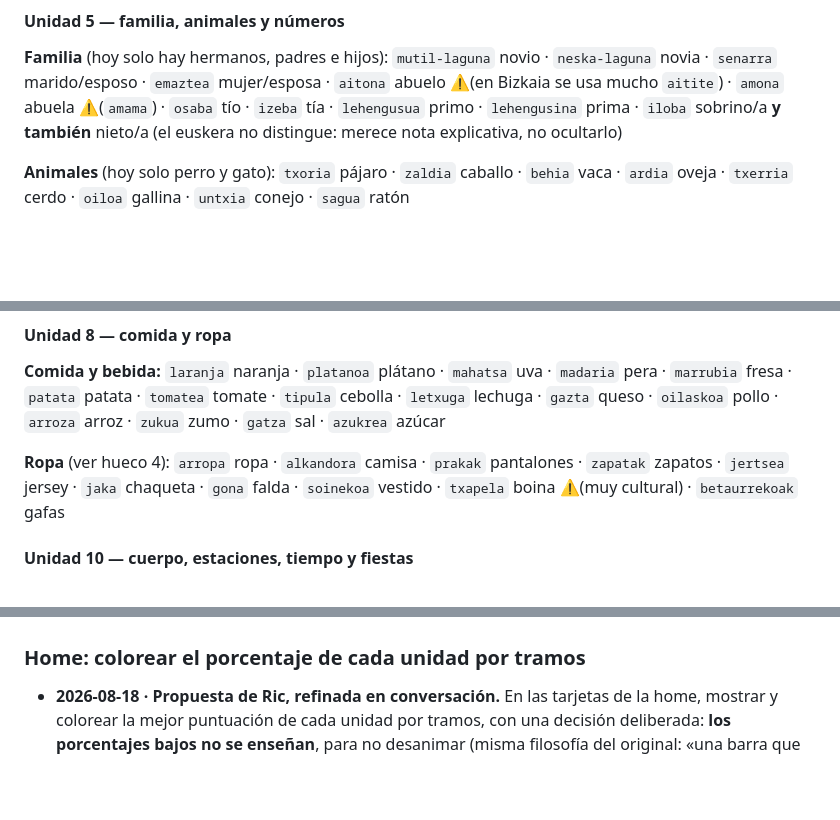
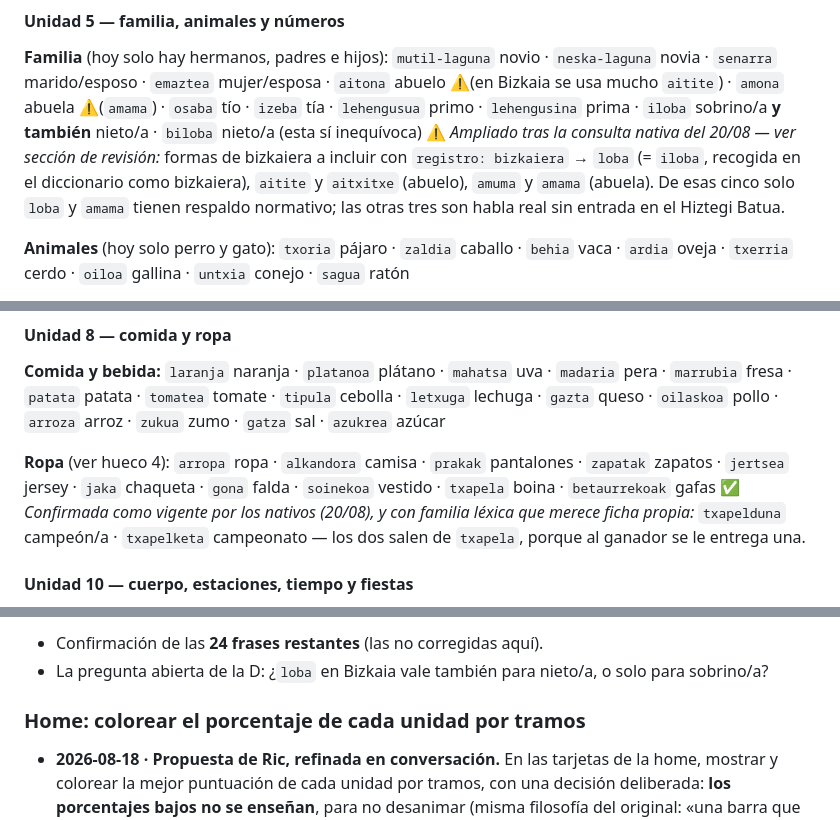
Before and after one commit to miguelanonimo/euskaraz, a Markdown page: docs/ideas-ric.md, 3 parts joined by grey strips. GitHub-like rendering; blank space fills up the shorter version.

```diff
--- a/docs/ideas-ric.md
+++ b/docs/ideas-ric.md
@@ -547,7 +547,13 @@ Los cuatro casos de arriba salieron de leer con criterio, no del script.*
 `emaztea` mujer/esposa · `aitona` abuelo ⚠️(en Bizkaia se usa mucho
 `aitite`) · `amona` abuela ⚠️(`amama`) · `osaba` tío · `izeba` tía ·
 `lehengusua` primo · `lehengusina` prima · `iloba` sobrino/a **y también**
-nieto/a (el euskera no distingue: merece nota explicativa, no ocultarlo)
+nieto/a · `biloba` nieto/a (esta sí inequívoca)
+⚠️ *Ampliado tras la consulta nativa del 20/08 — ver sección de revisión:*
+formas de bizkaiera a incluir con `registro: bizkaiera` →
+`loba` (= `iloba`, recogida en el diccionario como bizkaiera),
+`aitite` y `aitxitxe` (abuelo), `amuma` y `amama` (abuela).
+De esas cinco solo `loba` y `amama` tienen respaldo normativo; las otras
+tres son habla real sin entrada en el Hiztegi Batua.
 
 **Animales** (hoy solo perro y gato):
 `txoria` pájaro · `zaldia` caballo · `behia` vaca · `ardia` oveja ·
@@ -600,8 +606,11 @@ cama — faltan habitaciones y muebles comunes):
 **Ropa** (ver hueco 4):
 `arropa` ropa · `alkandora` camisa · `prakak` pantalones ·
 `zapatak` zapatos · `jertsea` jersey · `jaka` chaqueta · `gona` falda ·
-`soinekoa` vestido · `txapela` boina ⚠️(muy cultural) ·
-`betaurrekoak` gafas
+`soinekoa` vestido · `txapela` boina · `betaurrekoak` gafas
+✅ *Confirmada como vigente por los nativos (20/08), y con familia
+léxica que merece ficha propia:* `txapelduna` campeón/a ·
+`txapelketa` campeonato — los dos salen de `txapela`, porque al ganador
+se le entrega una.
 
 #### Unidad 10 — cuerpo, estaciones, tiempo y fiestas
 
@@ -810,3 +899,6 @@ dar por cerradas las frases de ejemplo.
+- Confirmación de las **24 frases restantes** (las no corregidas aquí).
+- La pregunta abierta de la D: ¿`loba` en Bizkaia vale también para
+  nieto/a, o solo para sobrino/a?
 
 ### Home: colorear el porcentaje de cada unidad por tramos
 
```
Also changed, not shown: other parts of docs/ideas-ric.md (+100 -20 lines).
